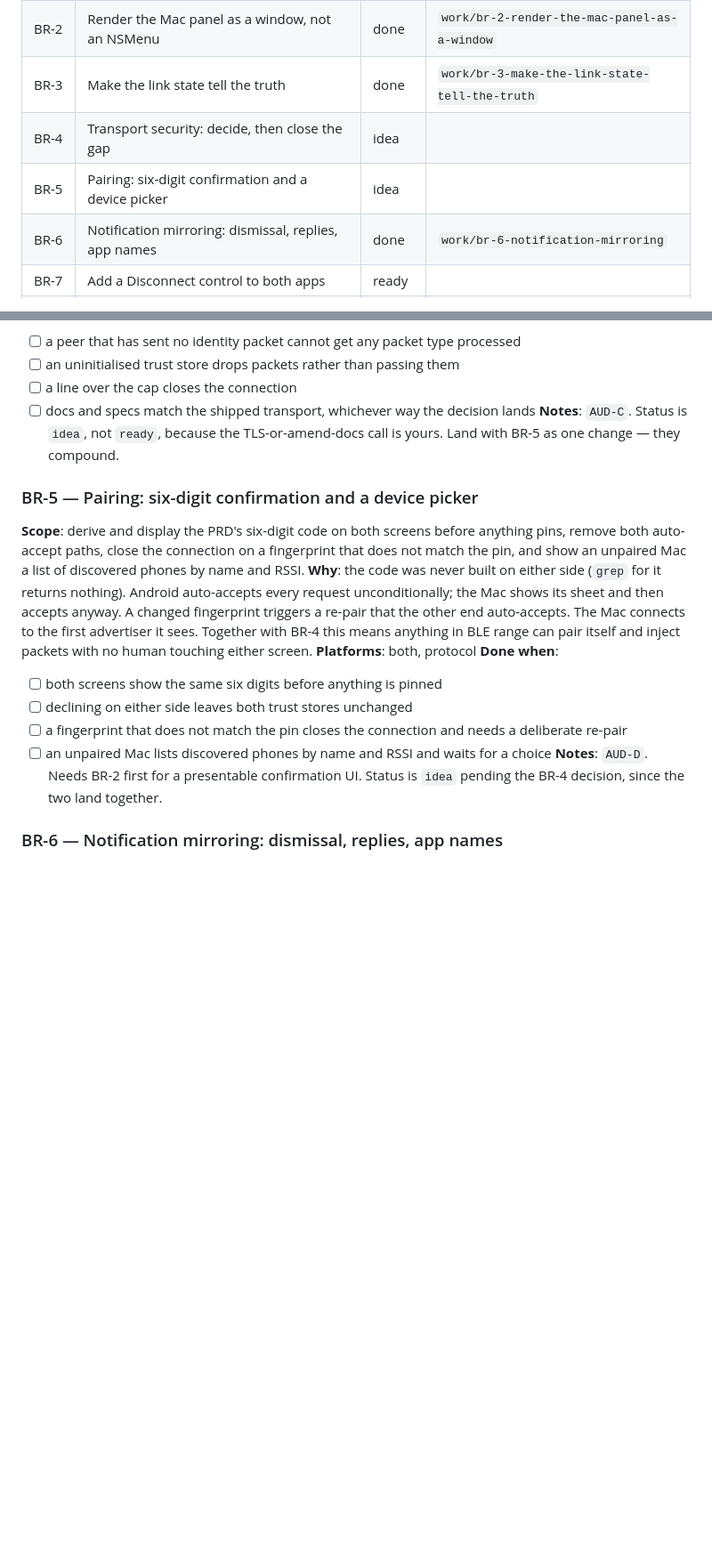
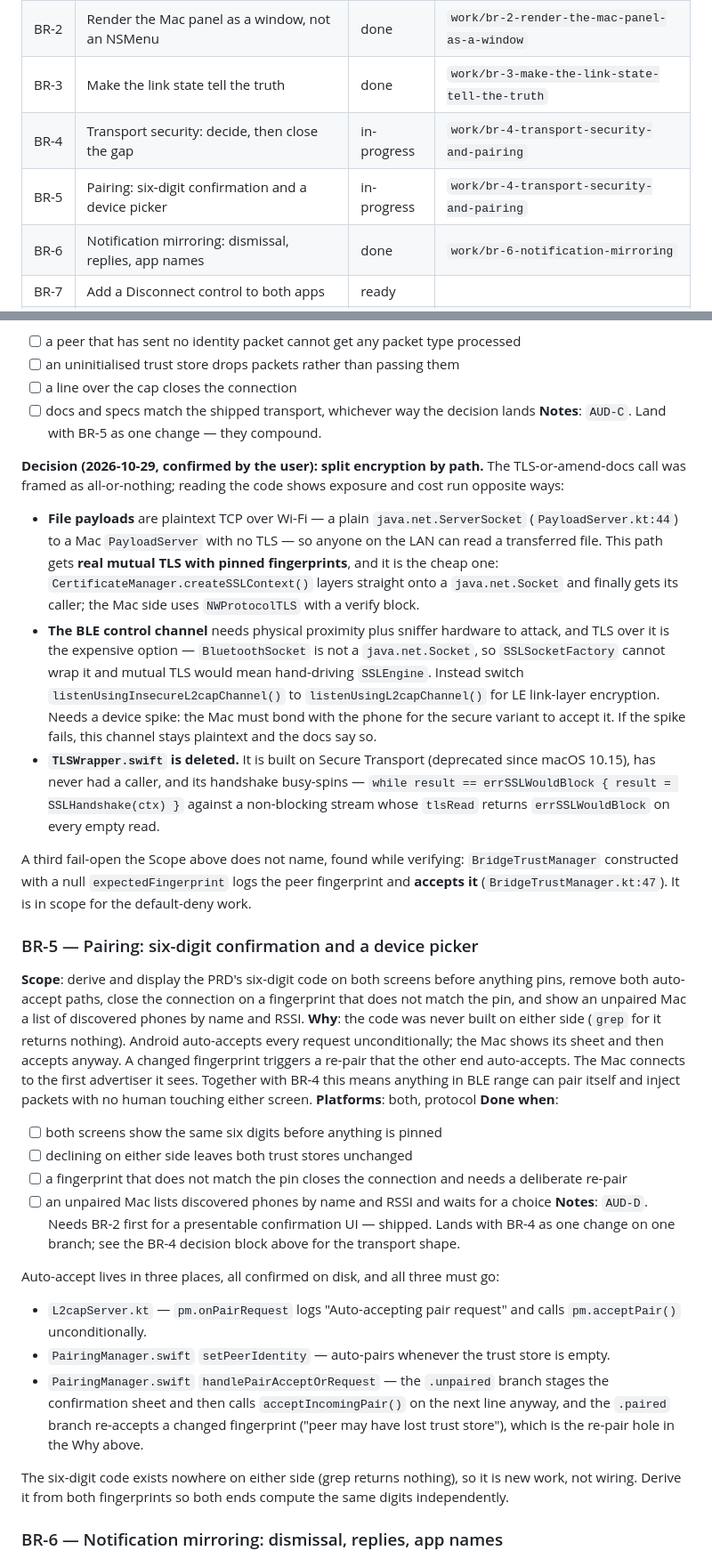
Before and after one commit to deepakk33/Bridge, a Markdown page: docs/BACKLOG.md, 2 parts joined by grey strips. Shown at 89% size. Rendered like a GitHub page; blank space fills up the shorter version.

Commit message:
chore(backlog): start BR-4 + BR-5
Record the transport decision the backlog reserved for the user: split
encryption by path rather than all-or-nothing mutual TLS.

File payloads cross plain TCP over Wi-Fi and are the real exposure, and
TLS is cheap there because the socket is a java.net.Socket. The BLE
control channel needs proximity to attack and TLS is expensive there
because a BluetoothSocket is not a java.net.Socket. Encrypt accordingly.

Also record two things found while verifying the backlog's claims: a
third fail-open in BridgeTrustManager, and the third auto-accept path in
the Mac PairingManager's .paired branch.

Both rows take one branch, as both detail blocks already required.

Co-Authored-By: Claude Opus 5 <noreply@anthropic.com>

```diff
--- a/docs/BACKLOG.md
+++ b/docs/BACKLOG.md
@@ -20,8 +20,8 @@ place a work item is born. One row per item, one detail block per row.
 | BR-1 | Grey out the app list while mirroring is paused | done | `work/br-1-mute-greys-app-list` |
 | BR-2 | Render the Mac panel as a window, not an NSMenu | done | `work/br-2-render-the-mac-panel-as-a-window` |
 | BR-3 | Make the link state tell the truth | done | `work/br-3-make-the-link-state-tell-the-truth` |
-| BR-4 | Transport security: decide, then close the gap | idea | |
-| BR-5 | Pairing: six-digit confirmation and a device picker | idea | |
+| BR-4 | Transport security: decide, then close the gap | in-progress | `work/br-4-transport-security-and-pairing` |
+| BR-5 | Pairing: six-digit confirmation and a device picker | in-progress | `work/br-4-transport-security-and-pairing` |
 | BR-6 | Notification mirroring: dismissal, replies, app names | done | `work/br-6-notification-mirroring` |
 | BR-7 | Add a Disconnect control to both apps | ready | |
 | BR-8 | File transfer: sanitise, cap, authenticate, confirm | ready | |
@@ -122,8 +122,30 @@ packet type is processed from an unidentified peer — the spec says the opposit
 - [ ] an uninitialised trust store drops packets rather than passing them
 - [ ] a line over the cap closes the connection
 - [ ] docs and specs match the shipped transport, whichever way the decision lands
-**Notes**: `AUD-C`. Status is `idea`, not `ready`, because the TLS-or-amend-docs call is
-yours. Land with BR-5 as one change — they compound.
+**Notes**: `AUD-C`. Land with BR-5 as one change — they compound.
+
+**Decision (2026-10-29, confirmed by the user): split encryption by path.** The TLS-or-amend-docs
+call was framed as all-or-nothing; reading the code shows exposure and cost run opposite ways:
+
+- **File payloads** are plaintext TCP over Wi-Fi — a plain `java.net.ServerSocket`
+  (`PayloadServer.kt:44`) to a Mac `PayloadServer` with no TLS — so anyone on the LAN can read a
+  transferred file. This path gets **real mutual TLS with pinned fingerprints**, and it is the
+  cheap one: `CertificateManager.createSSLContext()` layers straight onto a `java.net.Socket` and
+  finally gets its caller; the Mac side uses `NWProtocolTLS` with a verify block.
+- **The BLE control channel** needs physical proximity plus sniffer hardware to attack, and TLS
+  over it is the expensive option — `BluetoothSocket` is not a `java.net.Socket`, so
+  `SSLSocketFactory` cannot wrap it and mutual TLS would mean hand-driving `SSLEngine`. Instead
+  switch `listenUsingInsecureL2capChannel()` to `listenUsingL2capChannel()` for LE link-layer
+  encryption. Needs a device spike: the Mac must bond with the phone for the secure variant to
+  accept it. If the spike fails, this channel stays plaintext and the docs say so.
+- **`TLSWrapper.swift` is deleted.** It is built on Secure Transport (deprecated since macOS
+  10.15), has never had a caller, and its handshake busy-spins —
+  `while result == errSSLWouldBlock { result = SSLHandshake(ctx) }` against a non-blocking stream
+  whose `tlsRead` returns `errSSLWouldBlock` on every empty read.
+
+A third fail-open the Scope above does not name, found while verifying: `BridgeTrustManager`
+constructed with a null `expectedFingerprint` logs the peer fingerprint and **accepts it**
+(`BridgeTrustManager.kt:47`). It is in scope for the default-deny work.
 
 ### BR-5 — Pairing: six-digit confirmation and a device picker
 
@@ -141,8 +163,20 @@ itself and inject packets with no human touching either screen.
 - [ ] declining on either side leaves both trust stores unchanged
 - [ ] a fingerprint that does not match the pin closes the connection and needs a deliberate re-pair
 - [ ] an unpaired Mac lists discovered phones by name and RSSI and waits for a choice
-**Notes**: `AUD-D`. Needs BR-2 first for a presentable confirmation UI. Status is `idea`
-pending the BR-4 decision, since the two land together.
+**Notes**: `AUD-D`. Needs BR-2 first for a presentable confirmation UI — shipped. Lands with
+BR-4 as one change on one branch; see the BR-4 decision block above for the transport shape.
+
+Auto-accept lives in three places, all confirmed on disk, and all three must go:
+- `L2capServer.kt` — `pm.onPairRequest` logs "Auto-accepting pair request" and calls
+  `pm.acceptPair()` unconditionally.
+- `PairingManager.swift` `setPeerIdentity` — auto-pairs whenever the trust store is empty.
+- `PairingManager.swift` `handlePairAcceptOrRequest` — the `.unpaired` branch stages the
+  confirmation sheet and then calls `acceptIncomingPair()` on the next line anyway, and the
+  `.paired` branch re-accepts a changed fingerprint ("peer may have lost trust store"), which is
+  the re-pair hole in the Why above.
+
+The six-digit code exists nowhere on either side (grep returns nothing), so it is new work, not
+wiring. Derive it from both fingerprints so both ends compute the same digits independently.
 
 ### BR-6 — Notification mirroring: dismissal, replies, app names
 
```
